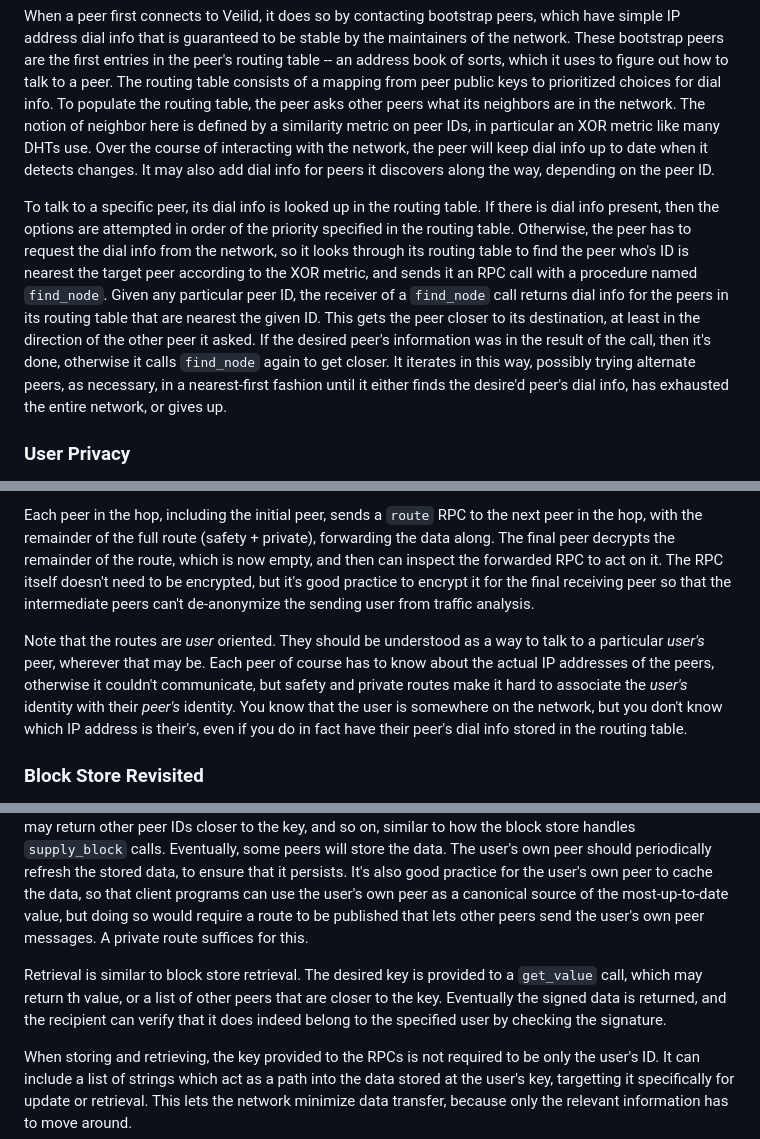
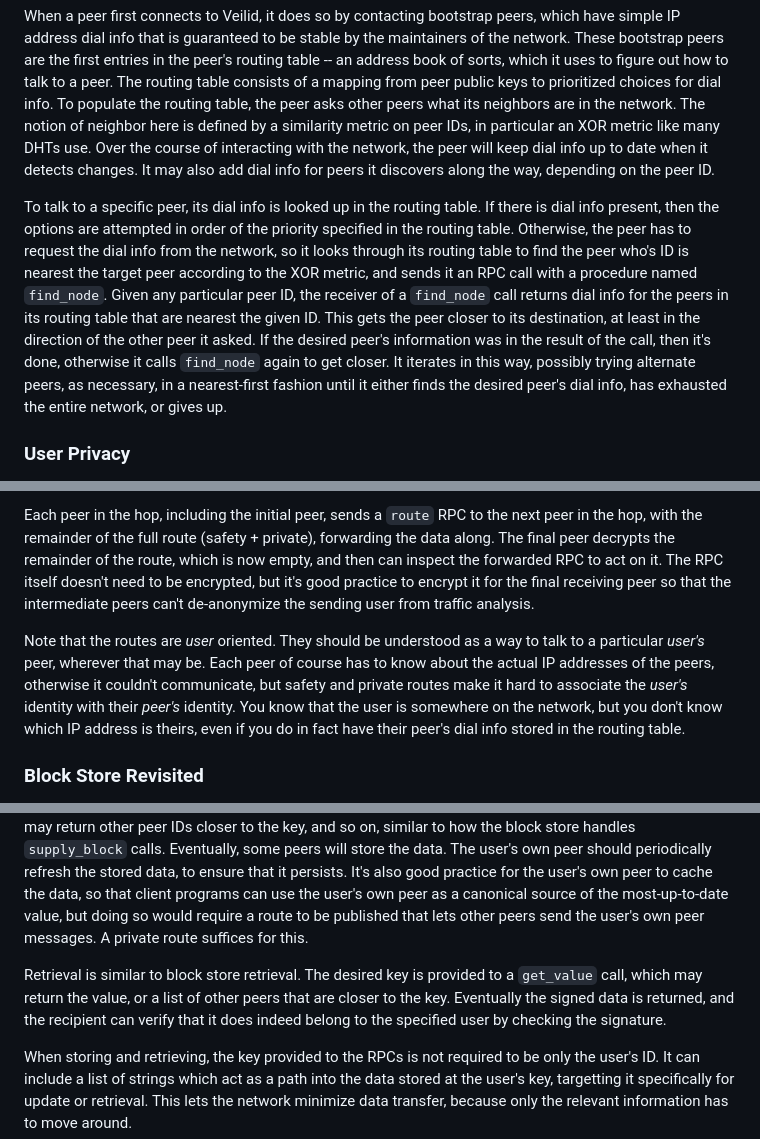
Before and after one commit to kyanha/veilid, a Markdown page: docs/guide/guide.md, 3 parts joined by grey strips. Rendered like a GitHub page.

Commit message:
Fixed three typos. (Very minor, as the meaning was clear in any case.)

```diff
--- a/docs/guide/guide.md
+++ b/docs/guide/guide.md
@@ -77,7 +77,7 @@ First, let's look at the peer network, since its structure forms the basis for t
 
 When a peer first connects to Veilid, it does so by contacting bootstrap peers, which have simple IP address dial info that is guaranteed to be stable by the maintainers of the network. These bootstrap peers are the first entries in the peer's routing table -- an address book of sorts, which it uses to figure out how to talk to a peer. The routing table consists of a mapping from peer public keys to prioritized choices for dial info. To populate the routing table, the peer asks other peers what its neighbors are in the network. The notion of neighbor here is defined by a similarity metric on peer IDs, in particular an XOR metric like many DHTs use. Over the course of interacting with the network, the peer will keep dial info up to date when it detects changes. It may also add dial info for peers it discovers along the way, depending on the peer ID.
 
-To talk to a specific peer, its dial info is looked up in the routing table. If there is dial info present, then the options are attempted in order of the priority specified in the routing table. Otherwise, the peer has to request the dial info from the network, so it looks through its routing table to find the peer who's ID is nearest the target peer according to the XOR metric, and sends it an RPC call with a procedure named `find_node`. Given any particular peer ID, the receiver of a `find_node` call returns dial info for the peers in its routing table that are nearest the given ID. This gets the peer closer to its destination, at least in the direction of the other peer it asked. If the desired peer's information was in the result of the call, then it's done, otherwise it calls `find_node` again to get closer. It iterates in this way, possibly trying alternate peers, as necessary, in a nearest-first fashion until it either finds the desire'd peer's dial info, has exhausted the entire network, or gives up.
+To talk to a specific peer, its dial info is looked up in the routing table. If there is dial info present, then the options are attempted in order of the priority specified in the routing table. Otherwise, the peer has to request the dial info from the network, so it looks through its routing table to find the peer who's ID is nearest the target peer according to the XOR metric, and sends it an RPC call with a procedure named `find_node`. Given any particular peer ID, the receiver of a `find_node` call returns dial info for the peers in its routing table that are nearest the given ID. This gets the peer closer to its destination, at least in the direction of the other peer it asked. If the desired peer's information was in the result of the call, then it's done, otherwise it calls `find_node` again to get closer. It iterates in this way, possibly trying alternate peers, as necessary, in a nearest-first fashion until it either finds the desired peer's dial info, has exhausted the entire network, or gives up.
 
 ### User Privacy
 
@@ -89,7 +89,7 @@ Receiver privacy is similar, in that we have a nesting doll of encrypted peer ad
 
 Each peer in the hop, including the initial peer, sends a `route` RPC to the next peer in the hop, with the remainder of the full route (safety + private), forwarding the data along. The final peer decrypts the remainder of the route, which is now empty, and then can inspect the forwarded RPC to act on it. The RPC itself doesn't need to be encrypted, but it's good practice to encrypt it for the final receiving peer so that the intermediate peers can't de-anonymize the sending user from traffic analysis.
 
-Note that the routes are _user_ oriented. They should be understood as a way to talk to a particular _user's_ peer, wherever that may be. Each peer of course has to know about the actual IP addresses of the peers, otherwise it couldn't communicate, but safety and private routes make it hard to associate the _user's_ identity with their _peer's_ identity. You know that the user is somewhere on the network, but you don't know which IP address is their's, even if you do in fact have their peer's dial info stored in the routing table.
+Note that the routes are _user_ oriented. They should be understood as a way to talk to a particular _user's_ peer, wherever that may be. Each peer of course has to know about the actual IP addresses of the peers, otherwise it couldn't communicate, but safety and private routes make it hard to associate the _user's_ identity with their _peer's_ identity. You know that the user is somewhere on the network, but you don't know which IP address is theirs, even if you do in fact have their peer's dial info stored in the routing table.
 
 ### Block Store Revisited
 
@@ -111,7 +111,7 @@ The key-value store is a DHT similar to the block store. However, rather than us
 
 When a user wishes to store data under their key, they send a `set_value` RPC to the peer's whose IDs are closest by the XOR metric to their own user ID. The value provided to the RPC is a signed value, so that the network can ensure only the designated user is storing data at their key. The peers that receive the RPC may return other peer IDs closer to the key, and so on, similar to how the block store handles `supply_block` calls. Eventually, some peers will store the data. The user's own peer should periodically refresh the stored data, to ensure that it persists. It's also good practice for the user's own peer to cache the data, so that client programs can use the user's own peer as a canonical source of the most-up-to-date value, but doing so would require a route to be published that lets other peers send the user's own peer messages. A private route suffices for this.
 
-Retrieval is similar to block store retrieval. The desired key is provided to a `get_value` call, which may return th value, or a list of other peers that are closer to the key. Eventually the signed data is returned, and the recipient can verify that it does indeed belong to the specified user by checking the signature.
+Retrieval is similar to block store retrieval. The desired key is provided to a `get_value` call, which may return the value, or a list of other peers that are closer to the key. Eventually the signed data is returned, and the recipient can verify that it does indeed belong to the specified user by checking the signature.
 
 When storing and retrieving, the key provided to the RPCs is not required to be only the user's ID. It can include a list of strings which act as a path into the data stored at the user's key, targetting it specifically for update or retrieval. This lets the network minimize data transfer, because only the relevant information has to move around.
 
```
